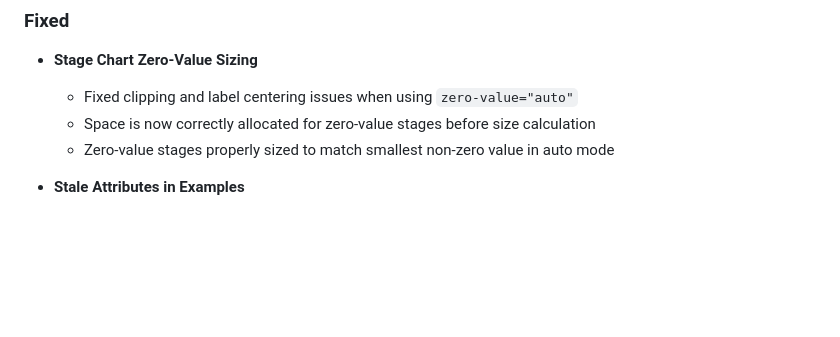
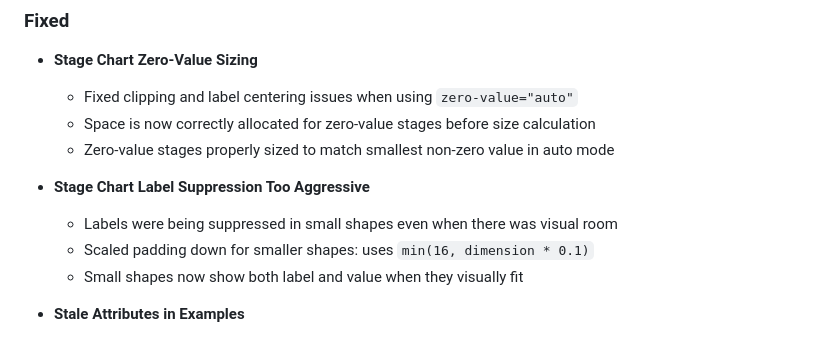
Before and after one commit to LarryLustig/declarative-charts, a Markdown page: CHANGELOG.md, the part around the change. GitHub-like rendering; blank space fills up the shorter version.

Commit message:
Update CHANGELOG with label suppression fix
🤖 Generated with [Claude Code](https://claude.com/claude-code)

Co-Authored-By: Claude Opus 4.5 <noreply@anthropic.com>

```diff
--- a/CHANGELOG.md
+++ b/CHANGELOG.md
@@ -50,6 +50,11 @@ and this project adheres to [Semantic Versioning](https://semver.org/spec/v2.0.0
   - Fixed clipping and label centering issues when using `zero-value="auto"`
   - Space is now correctly allocated for zero-value stages before size calculation
   - Zero-value stages properly sized to match smallest non-zero value in auto mode
+
+- **Stage Chart Label Suppression Too Aggressive**
+  - Labels were being suppressed in small shapes even when there was visual room
+  - Scaled padding down for smaller shapes: uses `min(16, dimension * 0.1)`
+  - Small shapes now show both label and value when they visually fit
 
 - **Stale Attributes in Examples**
   - Replaced non-existent `fill-colors` attribute with `bar-color` or `palette`
```
